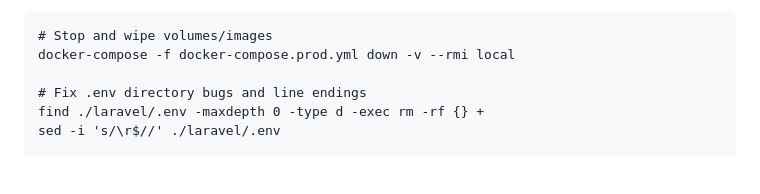
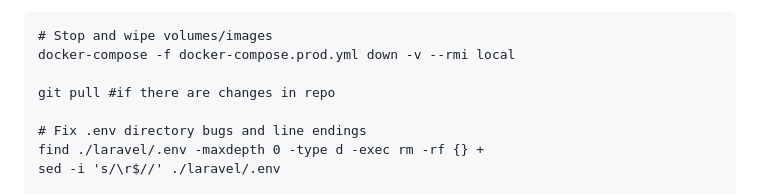
Before and after one commit to zjsan/sdg-app, a Markdown page: README.md, the part around the change. GitHub-like rendering; blank space fills up the shorter version.

Commit message:
updated prod deployment

```diff
--- a/README.md
+++ b/README.md
@@ -182,6 +182,8 @@ Use this to fix stale volumes or cached configuration bugs:
     # Stop and wipe volumes/images
     docker-compose -f docker-compose.prod.yml down -v --rmi local
 
+    git pull #if there are changes in repo
+
     # Fix .env directory bugs and line endings
     find ./laravel/.env -maxdepth 0 -type d -exec rm -rf {} +
     sed -i 's/\r$//' ./laravel/.env
```
